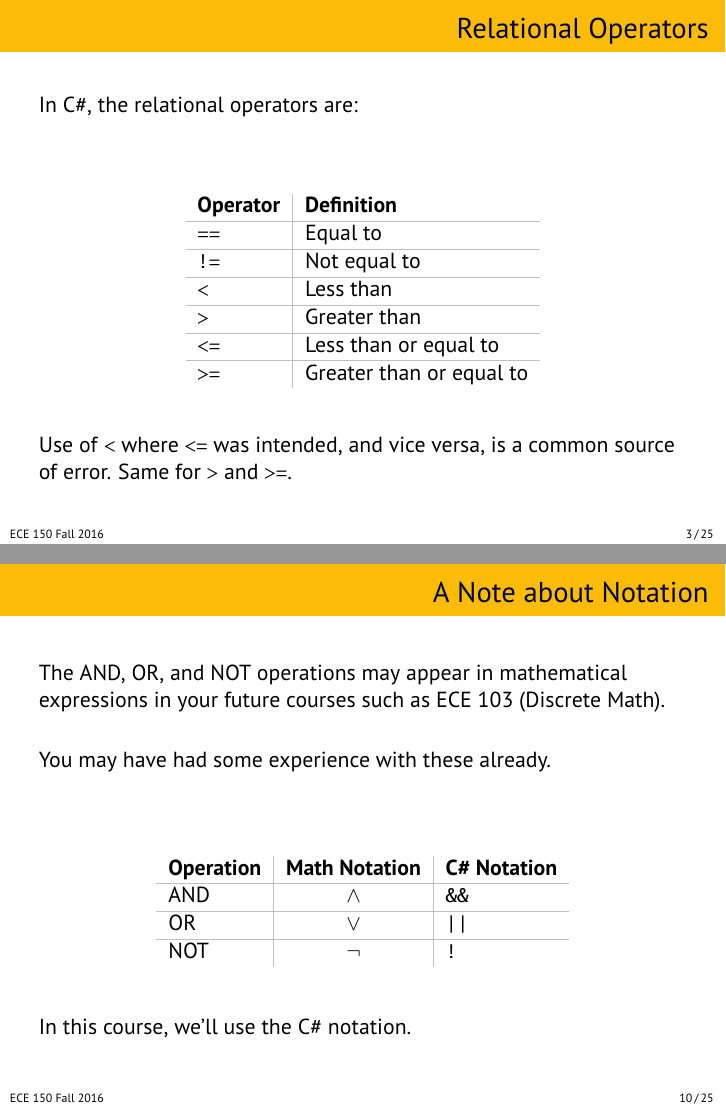
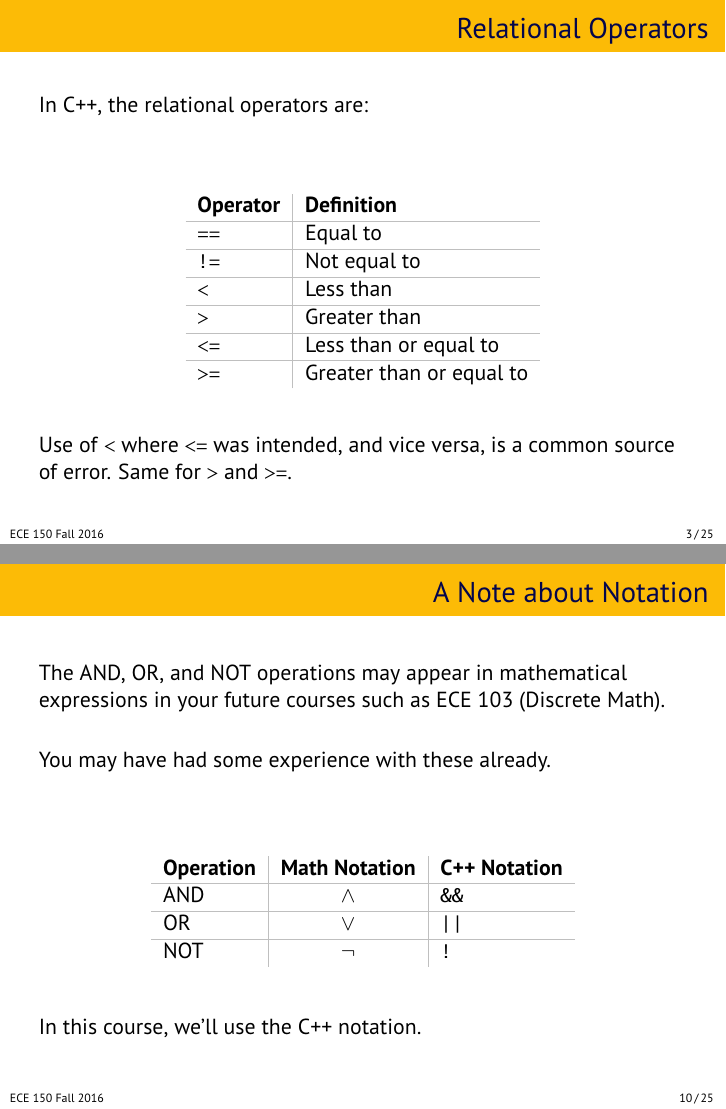
Before and after one commit to jzarnett/ece150, LaTeX slides (lectures/L06-slides.tex): pages 3 and 10 of 25, joined at a grey line. Compiled offline with pdfLaTeX.

Commit message:
Convert L6 -> C++

```diff
--- a/lectures/L06-slides.tex
+++ b/lectures/L06-slides.tex
@@ -34,7 +34,7 @@ Example: the result of $7 > 5$ is \texttt{true}.
 \begin{frame}
 \frametitle{Relational Operators}
 
-In C\#, the relational operators are:
+In C++, the relational operators are:
 
 \begin{center}
 \begin{tabular}{l|l}
@@ -152,14 +152,14 @@ You may have had some experience with these already.
 
 \begin{center}
 \begin{tabular}{l|c|l}
-	\textbf{Operation} & \textbf{Math Notation} & \textbf{C\# Notation} \\ \hline
+	\textbf{Operation} & \textbf{Math Notation} & \textbf{C++ Notation} \\ \hline
 	AND & $\wedge$ & \texttt{\&\&} \\ \hline
 	OR  & $\vee$ & \texttt{||} \\ \hline
 	NOT & $\neg$ & \texttt{!} \\
 \end{tabular}
 \end{center}
 
-In this course, we'll use the C\# notation.
+In this course, we'll use the C++ notation.
 
 \end{frame}
 
```
Also changed, not shown: lectures/L06-slides.pdf, lectures/L06-slides.tex (10 more changed lines).
